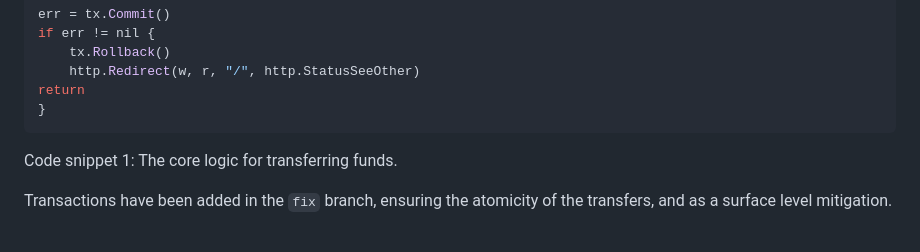
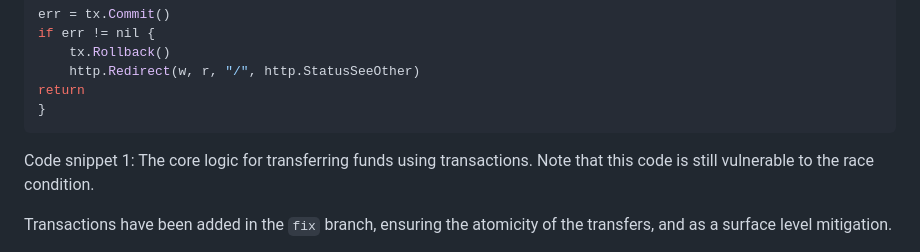
Before and after one commit to lmihailovic/toctou-demo, a Markdown page: README.md, the part around one of its changes. Rendered like a GitHub page.

````diff
--- a/README.md
+++ b/README.md
@@ -78,7 +98,8 @@ if err != nil {
 return
 }
 ```
-Code snippet 1: The core logic for transferring funds.
+Code snippet 1: The core logic for transferring funds using transactions. Note
+that this code is still vulnerable to the race condition.
 
 Transactions have been added in the `fix` branch, ensuring the atomicity of the transfers, and as a surface level mitigation.
 
````
Also changed, not shown: other parts of README.md (+30 -4 lines).
